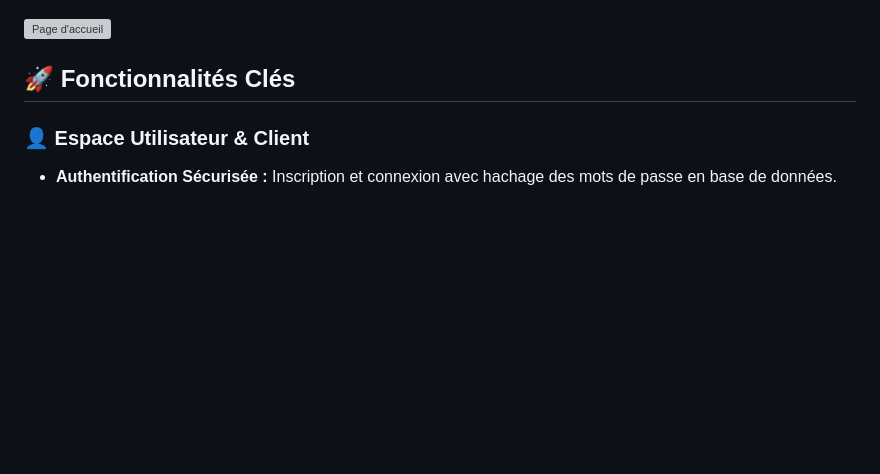
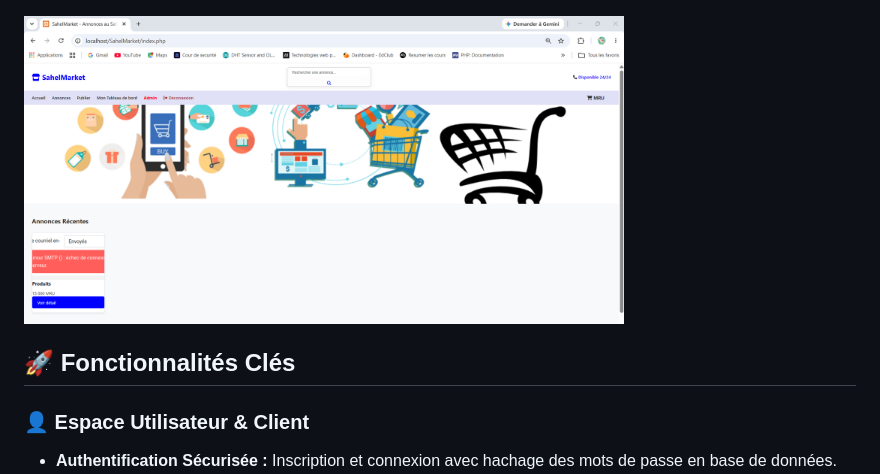
Before and after one commit to banocamara/SahelMarket.GitHub.io, a Markdown page: README.md, the part around the change. Drawn GitHub-style; blank space fills up the shorter version; grey boxes are pictures that could not be loaded.

Commit message:
Fix image source path in README.md

```diff
--- a/README.md
+++ b/README.md
@@ -14,7 +14,7 @@ Ce projet a été développé de manière native en **PHP** et **MySQL** dans le
 ### Panel de connexion
 ![Page de connexion](images/connexion.png)
 
-<img src="img/accueil.png" alt="Page d'accueil" width="600">
+<img src="images/accueil.png" alt="Page d'accueil" width="600">
 
 ## 🚀 Fonctionnalités Clés
 
```
